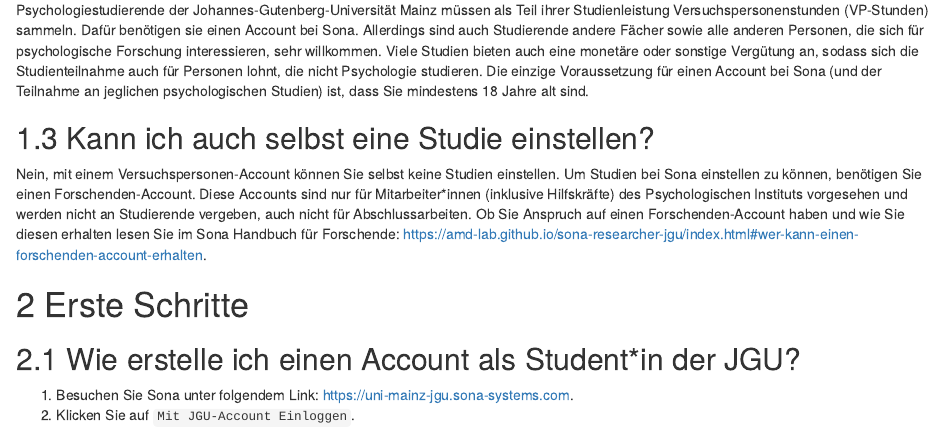
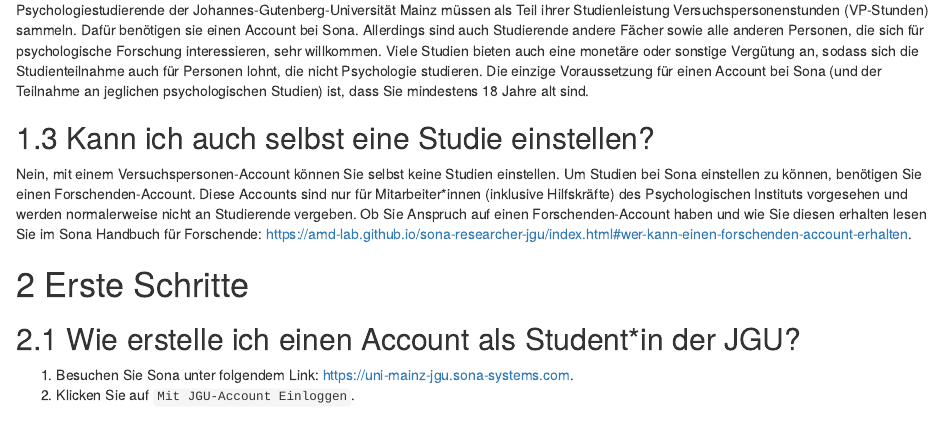
Before and after one commit to AMD-Lab/sona-participants-jgu, an R Markdown document (index.Rmd): the page in a window 1100 px wide, from 550 px down. Rendered offline with R 4.5, knitr and Pandoc, with nearby package versions; drawn as R Markdown's standard HTML page in place of the format the file asks for; a font, style sheet, LaTeX package, included part or bibliography that could not be used is replaced or left out.

Commit message:
Kleine Änderung in Kapitel 1.3 --> vage gehalten, ob man für Abschlussarbeit Account bekommen kann, weil das von jeder Abteilung individuell gehandhabt wird

```diff
--- a/index.Rmd
+++ b/index.Rmd
@@ -46,7 +46,7 @@ Psychologiestudierende der Johannes-Gutenberg-Universität Mainz müssen als Tei
 
 ## Kann ich auch selbst eine Studie einstellen?
 
-Nein, mit einem Versuchspersonen-Account können Sie selbst keine Studien einstellen. Um Studien bei Sona einstellen zu können, benötigen Sie einen Forschenden-Account. Diese Accounts sind nur für Mitarbeiter\*innen (inklusive Hilfskräfte) des Psychologischen Instituts vorgesehen und werden nicht an Studierende vergeben, auch nicht für Abschlussarbeiten. Ob Sie Anspruch auf einen Forschenden-Account haben und wie Sie diesen erhalten lesen Sie im Sona Handbuch für Forschende: https://amd-lab.github.io/sona-researcher-jgu/index.html#wer-kann-einen-forschenden-account-erhalten.
+Nein, mit einem Versuchspersonen-Account können Sie selbst keine Studien einstellen. Um Studien bei Sona einstellen zu können, benötigen Sie einen Forschenden-Account. Diese Accounts sind nur für Mitarbeiter\*innen (inklusive Hilfskräfte) des Psychologischen Instituts vorgesehen und werden normalerweise nicht an Studierende vergeben. Ob Sie Anspruch auf einen Forschenden-Account haben und wie Sie diesen erhalten lesen Sie im Sona Handbuch für Forschende: https://amd-lab.github.io/sona-researcher-jgu/index.html#wer-kann-einen-forschenden-account-erhalten.
 
 
 
```
